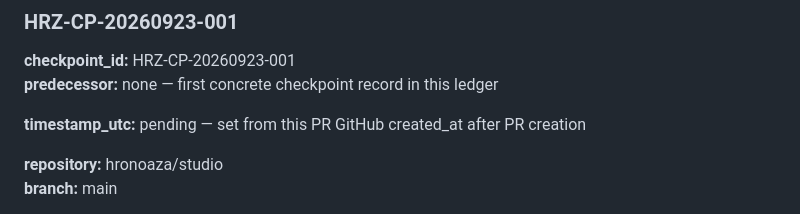
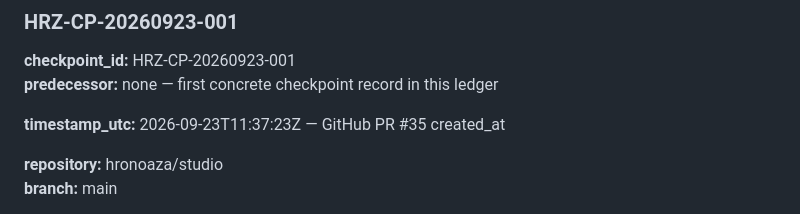
Before and after one commit to hronoaza/studio, a Markdown page: CHECKPOINTS.md, the part around the change. GitHub-like rendering.

Commit message:
docs: bind checkpoint timestamp to PR creation

```diff
--- a/CHECKPOINTS.md
+++ b/CHECKPOINTS.md
@@ -220,7 +220,7 @@ A checkpoint that cannot practically be restored should not be treated as a stro
 **checkpoint_id:** HRZ-CP-20260923-001
 **predecessor:** none — first concrete checkpoint record in this ledger
 
-**timestamp_utc:** pending — set from this PR GitHub created_at after PR creation
+**timestamp_utc:** 2026-09-23T11:37:23Z — GitHub PR #35 created_at
 
 **repository:** hronoaza/studio
 **branch:** main
```
